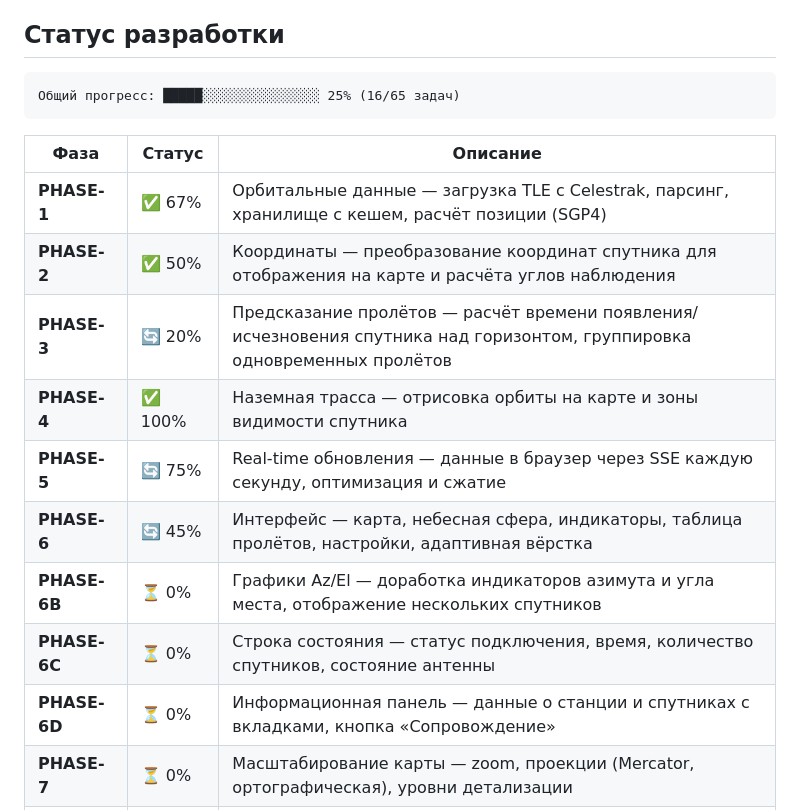
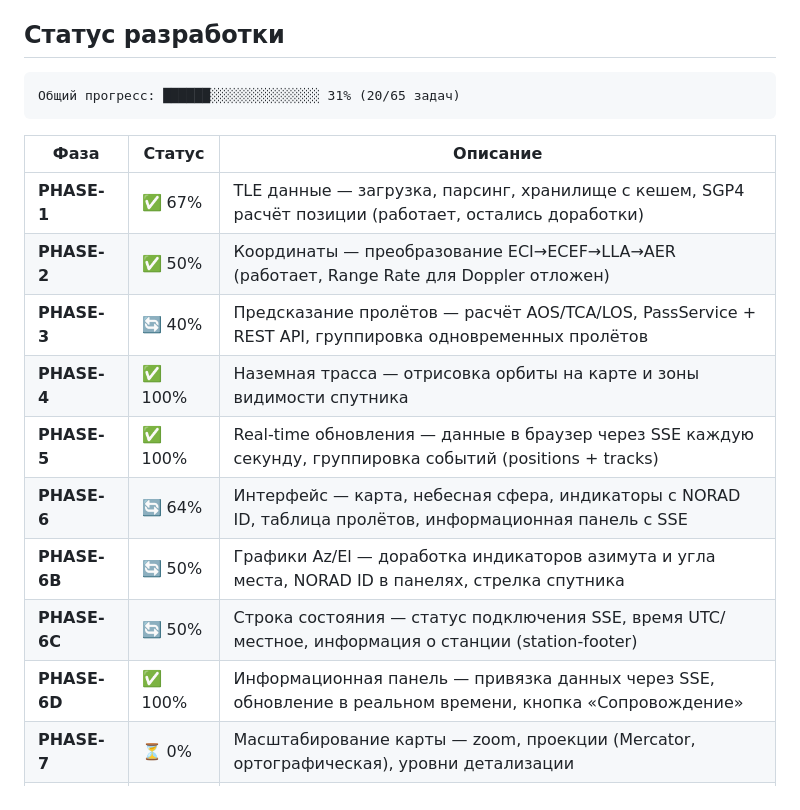
Before and after one commit to art-injener/satellite-scout, a Markdown page: README.md, the part around one of its changes. Drawn GitHub-style.

Commit message:
[INFOPANEL-003] Сделал привязку информационных панелей всех компонентов к единому пакету данных поступающих от SSE

````diff
--- a/README.md
+++ b/README.md
@@ -121,20 +124,20 @@ make run
 ## Статус разработки
 
 ``` text
-Общий прогресс: █████░░░░░░░░░░░░░░░ 25% (16/65 задач)
+Общий прогресс: ██████░░░░░░░░░░░░░░ 31% (20/65 задач)
 ```
 
 | Фаза | Статус | Описание |
 |------|--------|----------|
-| **PHASE-1** | ✅ 67% | Орбитальные данные — загрузка TLE с Celestrak, парсинг, хранилище с кешем, расчёт позиции (SGP4) |
-| **PHASE-2** | ✅ 50% | Координаты — преобразование координат спутника для отображения на карте и расчёта углов наблюдения |
-| **PHASE-3** | 🔄 20% | Предсказание пролётов — расчёт времени появления/исчезновения спутника над горизонтом, группировка одновременных пролётов |
+| **PHASE-1** | ✅ 67% | TLE данные — загрузка, парсинг, хранилище с кешем, SGP4 расчёт позиции (работает, остались доработки) |
+| **PHASE-2** | ✅ 50% | Координаты — преобразование ECI→ECEF→LLA→AER (работает, Range Rate для Doppler отложен) |
+| **PHASE-3** | 🔄 40% | Предсказание пролётов — расчёт AOS/TCA/LOS, PassService + REST API, группировка одновременных пролётов |
 | **PHASE-4** | ✅ 100% | Наземная трасса — отрисовка орбиты на карте и зоны видимости спутника |
-| **PHASE-5** | 🔄 75% | Real-time обновления — данные в браузер через SSE каждую секунду, оптимизация и сжатие |
-| **PHASE-6** | 🔄 45% | Интерфейс — карта, небесная сфера, индикаторы, таблица пролётов, настройки, адаптивная вёрстка |
-| **PHASE-6B** | ⏳ 0% | Графики Az/El — доработка индикаторов азимута и угла места, отображение нескольких спутников |
-| **PHASE-6C** | ⏳ 0% | Строка состояния — статус подключения, время, количество спутников, состояние антенны |
-| **PHASE-6D** | ⏳ 0% | Информационная панель — данные о станции и спутниках с вкладками, кнопка «Сопровождение» |
+| **PHASE-5** | ✅ 100% | Real-time обновления — данные в браузер через SSE каждую секунду, группировка событий (positions + tracks) |
+| **PHASE-6** | 🔄 64% | Интерфейс — карта, небесная сфера, индикаторы с NORAD ID, таблица пролётов, информационная панель с SSE |
+| **PHASE-6B** | 🔄 50% | Графики Az/El — доработка индикаторов азимута и угла места, NORAD ID в панелях, стрелка спутника |
+| **PHASE-6C** | 🔄 50% | Строка состояния — статус подключения SSE, время UTC/местное, информация о станции (station-footer) |
+| **PHASE-6D** | ✅ 100% | Информационная панель — привязка данных через SSE, обновление в реальном времени, кнопка «Сопровождение» |
 | **PHASE-7** | ⏳ 0% | Масштабирование карты — zoom, проекции (Mercator, ортографическая), уровни детализации |
 | **PHASE-7B** | ⏳ 0% | 3D глобус — режим сферы как в STSPLUS, вращение Земли и спутников |
 | **PHASE-8** | ⏳ 0% | Управление антенной — имитация наведения + интеграция с реальным оборудованием (rotctld) |
````
Also changed, not shown: other parts of README.md (+3 -0 lines), docs/images/main.png, docs/images/table.png (added), 16 other files.
